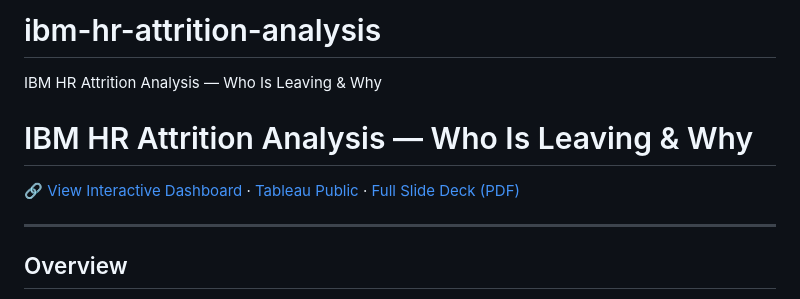
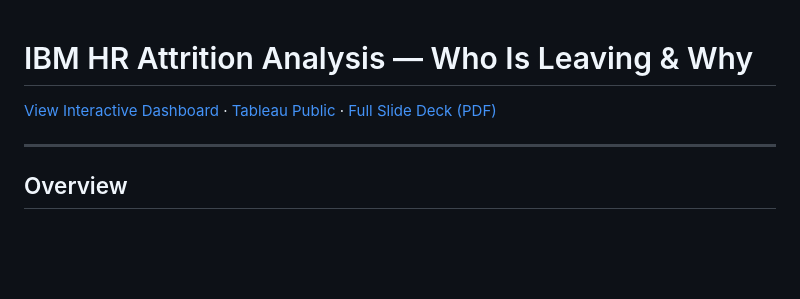
Before and after one commit to TianjinDuan01/ibm-hr-attrition-analysis, a Markdown page: README.md, the part around the change. Drawn GitHub-style; blank space fills up the shorter version.

```diff
--- a/README.md
+++ b/README.md
@@ -1,9 +1,6 @@
-# ibm-hr-attrition-analysis
-IBM HR Attrition Analysis — Who Is Leaving &amp; Why
-
 # IBM HR Attrition Analysis — Who Is Leaving & Why
 
-🔗 [View Interactive Dashboard](https://tianjinduan01.github.io/ibm-hr-attrition-analysis/) · [Tableau Public](https://public.tableau.com/app/profile/tianjin.duan/viz/IBMHRAttritionAnalysisWhoIsLeavingWhy/Dashboard1) · [Full Slide Deck (PDF)](./IBM_HR_Attrition_Analysis.pdf)
+[View Interactive Dashboard](https://tianjinduan01.github.io/ibm-hr-attrition-analysis/) · [Tableau Public](https://public.tableau.com/app/profile/tianjin.duan/viz/IBMHRAttritionAnalysisWhoIsLeavingWhy/Dashboard1) · [Full Slide Deck (PDF)](./IBM_HR_Attrition_Analysis.pdf)
 
 ---
 
```
